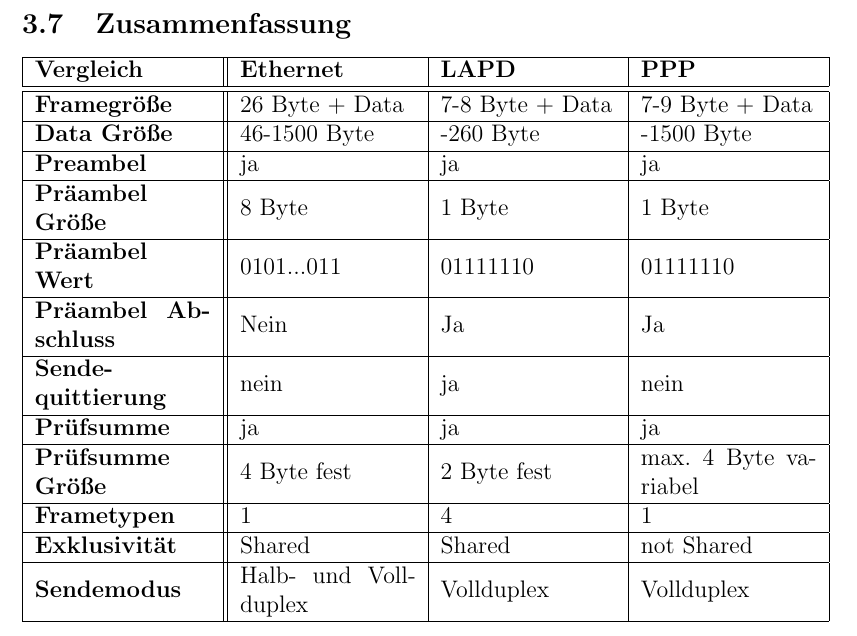
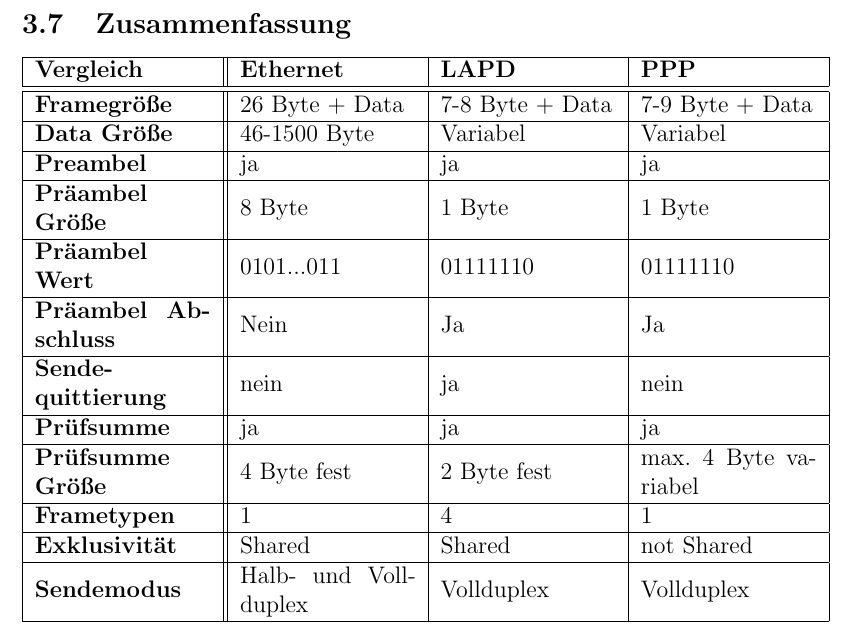
Before and after one commit to dkadio/Protokolle-Ausarbeitung, a LaTeX document (Protokolle.tex): part of page 17 of 20, cut so that both start at the same text. Compiled offline with pdfLaTeX.

Commit message:
data Verbesserung

```diff
--- a/Protokolle.tex
+++ b/Protokolle.tex
@@ -484,7 +484,7 @@ Da PPP Vollduplex voraussetzt hat dies keine Bedeutung.
 
 \textbf{Framegröße} & 26 Byte + Data & 7-8 Byte + Data & 7-9 Byte + Data \\ \hline
 
-\textbf{Data Größe} & 46-1500 Byte & -260 Byte & -1500 Byte\\ \hline
+\textbf{Data Größe} & 46-1500 Byte & Variabel & Variabel \\ \hline
 
 \textbf{Preambel} & ja & ja & ja\\ \hline
 
```
Also changed, not shown: Protokolle.pdf.
